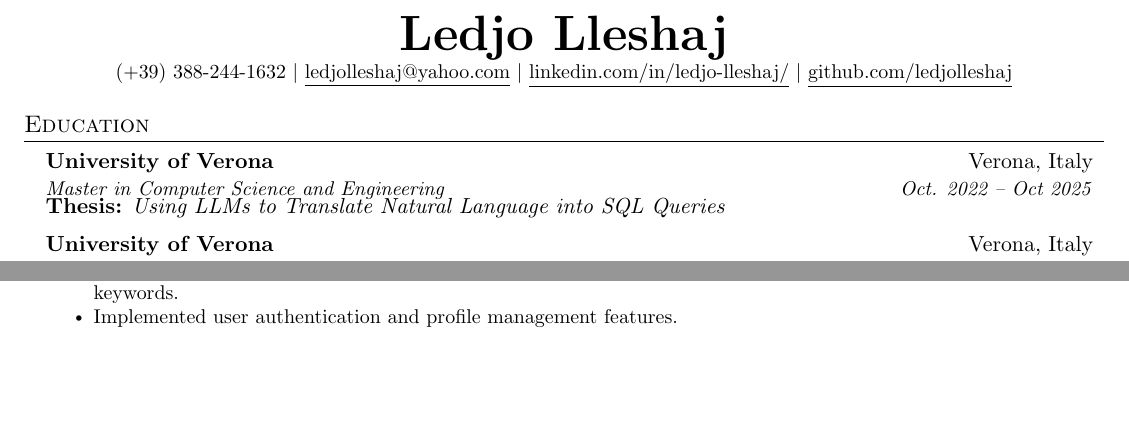
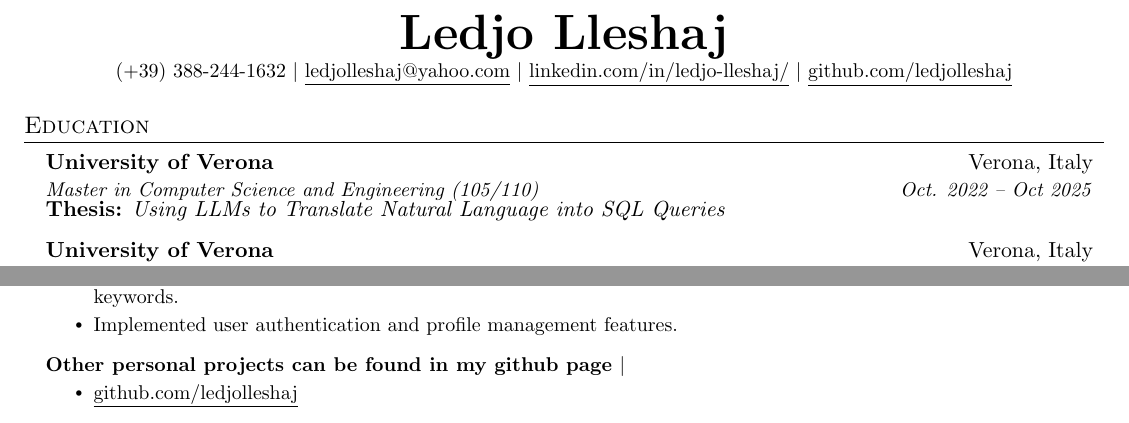
Before and after one commit to LedjoLleshaj/CV, a LaTeX CV (cv.tex): two parts of the page before the commit and two parts of page 1 of 2 after it, joined at a grey line, cut so that both start at the same text, the shorter picture padded with empty space. Compiled offline with pdfLaTeX.

Commit message:
added github in personal projects

```diff
--- a/cv.tex
+++ b/cv.tex
@@ -112,7 +112,7 @@
   \resumeSubHeadingListStart
   \resumeSubheading
       {University of Verona}{Verona, Italy}
-      {Master in Computer Science and Engineering}{Oct. 2022 -- Oct 2025}
+      {Master in Computer Science and Engineering (105/110)}{Oct. 2022 -- Oct 2025}
 
       \textbf{Thesis:} \emph{Using LLMs to Translate Natural
 Language into SQL Queries}
@@ -185,6 +185,11 @@
             \resumeItem{Developed a software system to help users search for jobs based on various criteria such as location, job type, and keywords.}
             \resumeItem{Implemented user authentication and profile management features.}
           \resumeItemListEnd
+      \resumeProjectHeading
+          {\textbf{Other personal projects can be found in my github page $|$}}{}
+          \resumeItemListStart
+            \resumeItem{\href{https://github.com/LedjoLleshaj}{\underline{github.com/ledjolleshaj}}}
+          \resumeItemListEnd
     \resumeSubHeadingListEnd
 
 
```
Also changed, not shown: cv.pdf.
